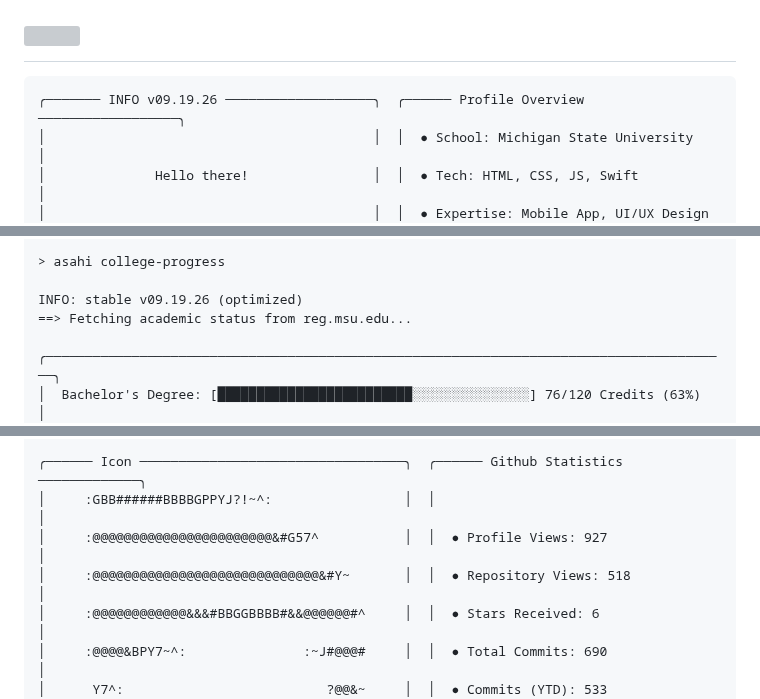
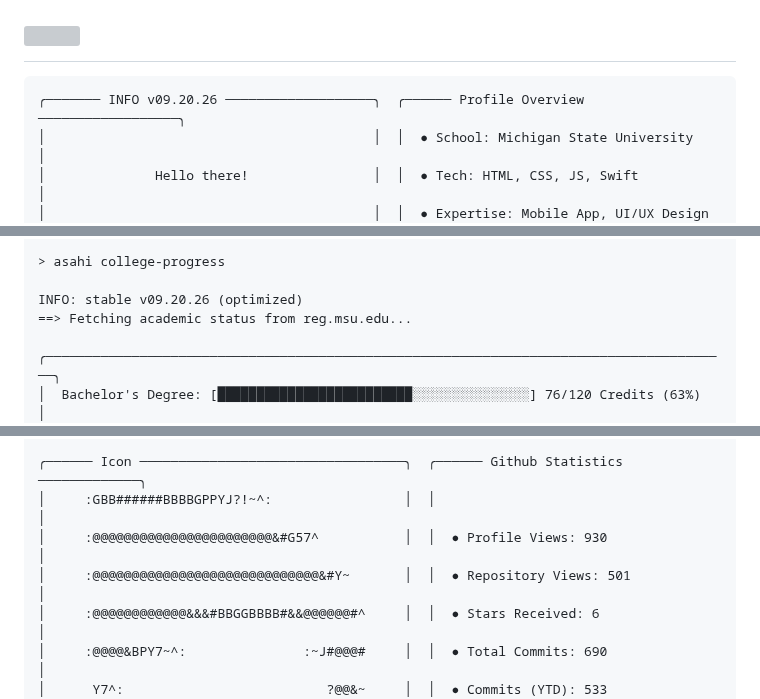
Before and after one commit to asahisuenaga/asahisuenaga, a Markdown page: README.md, 3 parts joined by grey strips. GitHub-like rendering; grey boxes are pictures that could not be loaded.

Commit message:
docs: auto-update terminal profile metrics (09.20.26) [skip ci]

````diff
--- a/README.md
+++ b/README.md
@@ -6,7 +6,7 @@
 </h1>
 
 ```text
-╭─────── INFO v09.19.26 ───────────────────╮  ╭────── Profile Overview ──────────────────╮
+╭─────── INFO v09.20.26 ───────────────────╮  ╭────── Profile Overview ──────────────────╮
 │                                          │  │  ● School: Michigan State University     │
 │              Hello there!                │  │  ● Tech: HTML, CSS, JS, Swift            │
 │                                          │  │  ● Expertise: Mobile App, UI/UX Design   │
@@ -20,7 +20,7 @@
 
 > asahi college-progress
 
-INFO: stable v09.19.26 (optimized)
+INFO: stable v09.20.26 (optimized)
 ==> Fetching academic status from reg.msu.edu...
 
 ╭────────────────────────────────────────────────────────────────────────────────────────╮
@@ -33,8 +33,8 @@ INFO: stable v09.19.26 (optimized)
 
 ╭────── Icon ──────────────────────────────────╮  ╭────── Github Statistics ─────────────╮
 │     :GBB######BBBBGPPYJ?!~^:                 │  │                                      │
-│     :@@@@@@@@@@@@@@@@@@@@@@@&#G57^           │  │  ● Profile Views: 927                │
-│     :@@@@@@@@@@@@@@@@@@@@@@@@@@@@@&#Y~       │  │  ● Repository Views: 518             │
+│     :@@@@@@@@@@@@@@@@@@@@@@@&#G57^           │  │  ● Profile Views: 930                │
+│     :@@@@@@@@@@@@@@@@@@@@@@@@@@@@@&#Y~       │  │  ● Repository Views: 501             │
 │     :@@@@@@@@@@@@&&&#BBGGBBBB#&&@@@@@@#^     │  │  ● Stars Received: 6                 │
 │     :@@@@&BPY7~^:               :~J#@@@#     │  │  ● Total Commits: 690                │
 │      Y7^:                          ?@@&~     │  │  ● Commits (YTD): 533                │
````
